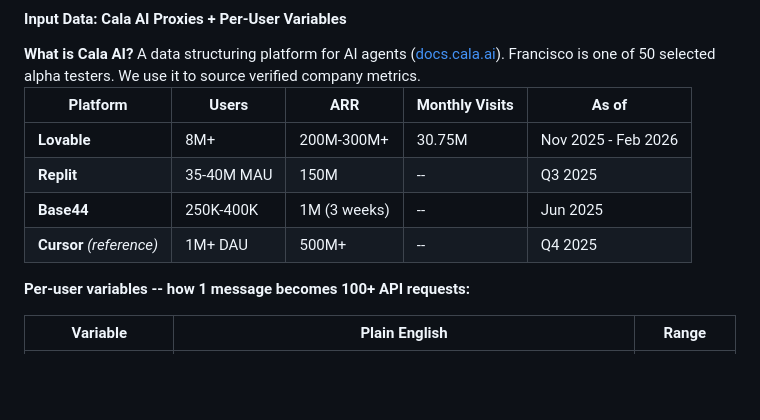
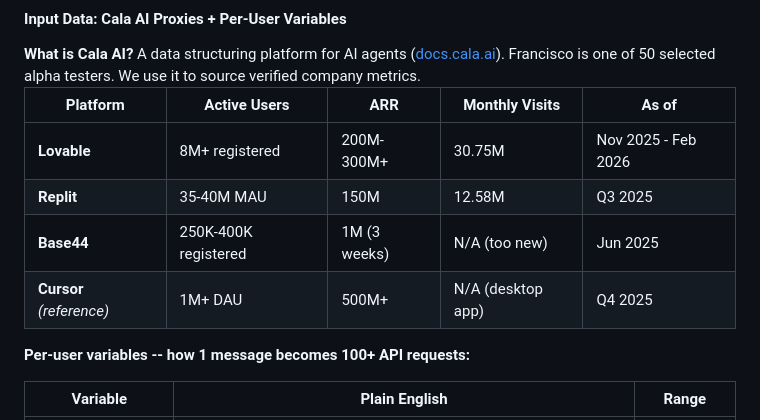
Before and after one commit to frankterpo/mermaidchart_prezi, a Markdown page: presentation/white_circle_prezi.md, the part around the change. Rendered like a GitHub page; blank space fills up the shorter version.

Commit message:
fix: Task 6 data table — fill Monthly Visits, clarify user units
- Replit Monthly Visits: 12.58M (was --), sourced from SimilarWeb/Cala
- Base44: "N/A (too new)" instead of -- (explains why)
- Cursor: "N/A (desktop app)" instead of -- (explains why)
- Standardized Users column header to "Active Users"
- Added unit qualifiers: "registered", "MAU", "DAU" per row

Co-authored-by: Cursor <cursoragent@cursor.com>

```diff
--- a/presentation/white_circle_prezi.md
+++ b/presentation/white_circle_prezi.md
@@ -800,12 +800,12 @@ flowchart LR
   <strong>What is Cala AI?</strong> A data structuring platform for AI agents (<a href="https://docs.cala.ai/" target="_blank">docs.cala.ai</a>). Francisco is one of 50 selected alpha testers. We use it to source verified company metrics.
 </div>
 
-| Platform | Users | ARR | Monthly Visits | As of |
+| Platform | Active Users | ARR | Monthly Visits | As of |
 |---|---|---|---|---|
-| **Lovable** | 8M+ | 200M-300M+ | 30.75M | Nov 2025 - Feb 2026 |
-| **Replit** | 35-40M MAU | 150M | -- | Q3 2025 |
-| **Base44** | 250K-400K | 1M (3 weeks) | -- | Jun 2025 |
-| **Cursor** *(reference)* | 1M+ DAU | 500M+ | -- | Q4 2025 |
+| **Lovable** | 8M+ registered | 200M-300M+ | 30.75M | Nov 2025 - Feb 2026 |
+| **Replit** | 35-40M MAU | 150M | 12.58M | Q3 2025 |
+| **Base44** | 250K-400K registered | 1M (3 weeks) | N/A (too new) | Jun 2025 |
+| **Cursor** *(reference)* | 1M+ DAU | 500M+ | N/A (desktop app) | Q4 2025 |
 <!-- .element: class="small-table" -->
 
 **Per-user variables -- how 1 message becomes 100+ API requests:**
```
